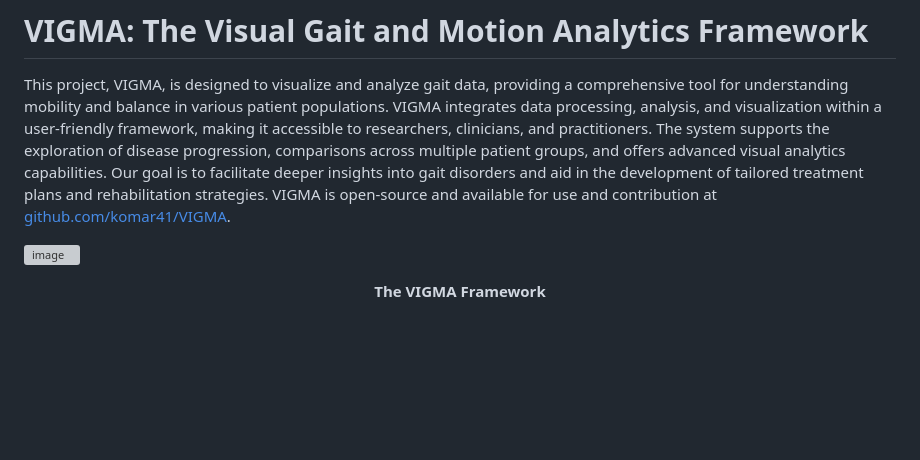
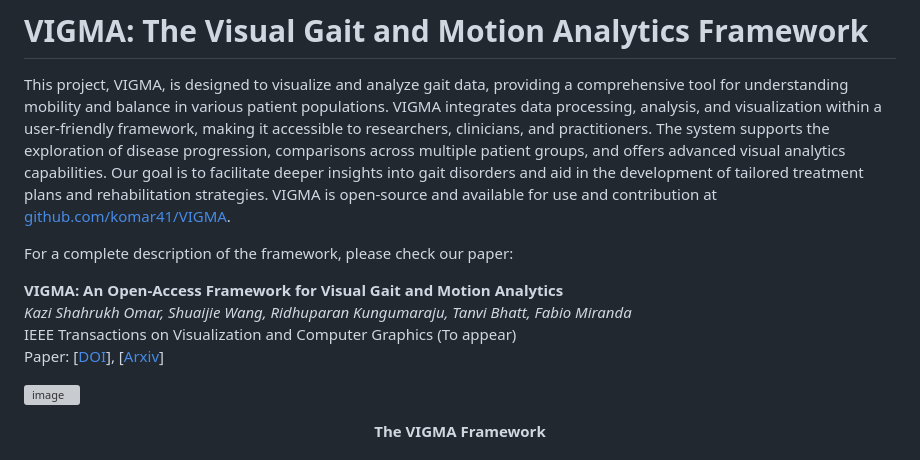
Before and after one commit to komar41/vigma, a Markdown page: README.md, the part around the change printed below. Rendered like a GitHub page; blank space fills up the shorter version; grey boxes are pictures that could not be loaded.

```diff
--- a/README.md
+++ b/README.md
@@ -4,6 +4,13 @@
 
 This project, VIGMA, is designed to visualize and analyze gait data, providing a comprehensive tool for understanding mobility and balance in various patient populations. VIGMA integrates data processing, analysis, and visualization within a user-friendly framework, making it accessible to researchers, clinicians, and practitioners. The system supports the exploration of disease progression, comparisons across multiple patient groups, and offers advanced visual analytics capabilities. Our goal is to facilitate deeper insights into gait disorders and aid in the development of tailored treatment plans and rehabilitation strategies. VIGMA is open-source and available for use and contribution at [github.com/komar41/VIGMA](https://github.com/komar41/VIGMA).
 
+For a complete description of the framework, please check our paper:
+
+**VIGMA: An Open-Access Framework for Visual Gait and Motion Analytics**
+*Kazi Shahrukh Omar, Shuaijie Wang, Ridhuparan Kungumaraju, Tanvi Bhatt, Fabio Miranda*
+IEEE Transactions on Visualization and Computer Graphics (To appear)
+Paper: [[DOI](https://doi.org/10.1109/TVCG.2025.3564866)], [[Arxiv](https://arxiv.org/abs/2504.17960)]
+
 ![image](teaser.png)
 
 <div align="center">
```
Also changed, not shown: other parts of README.md (+6 -0 lines).
